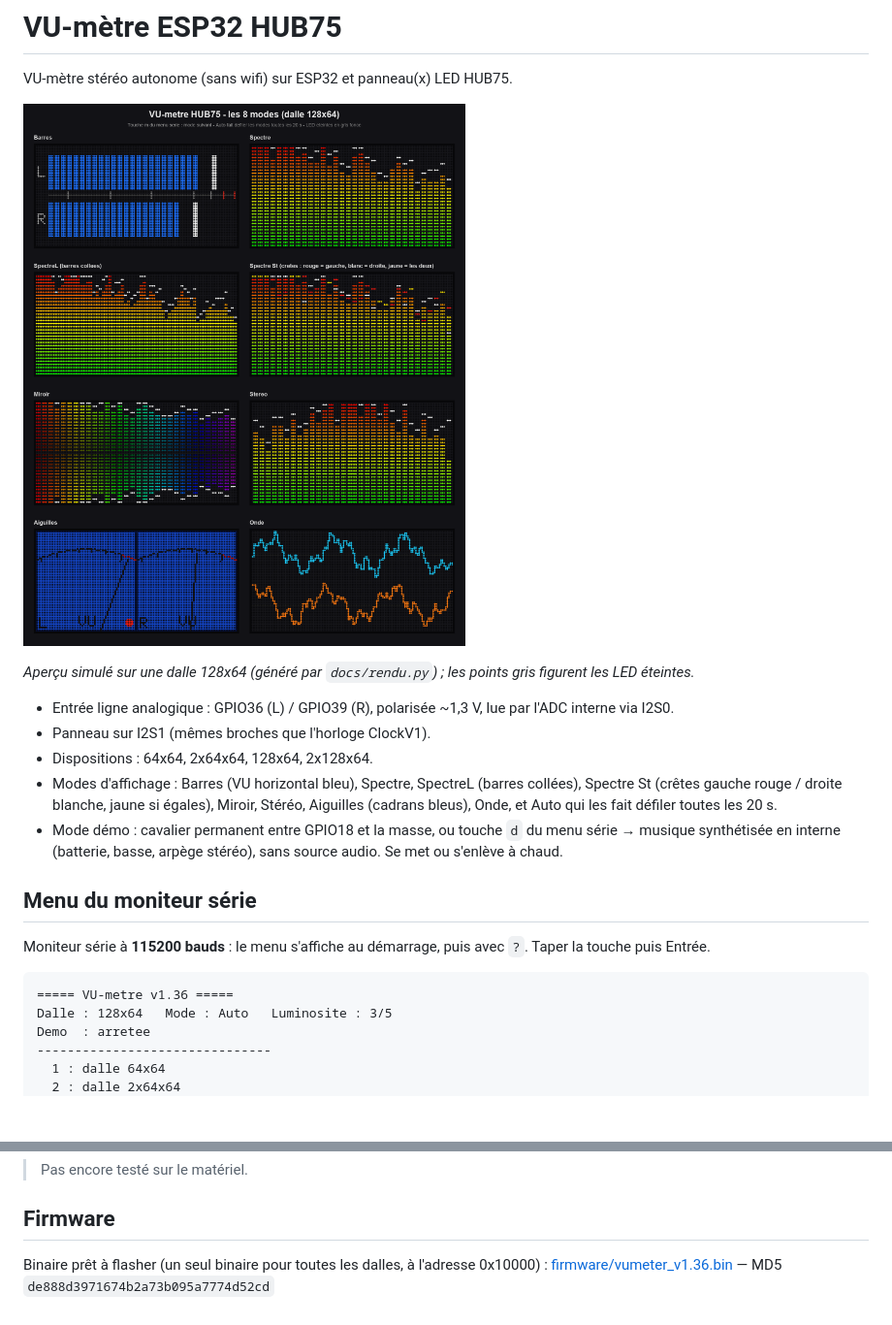
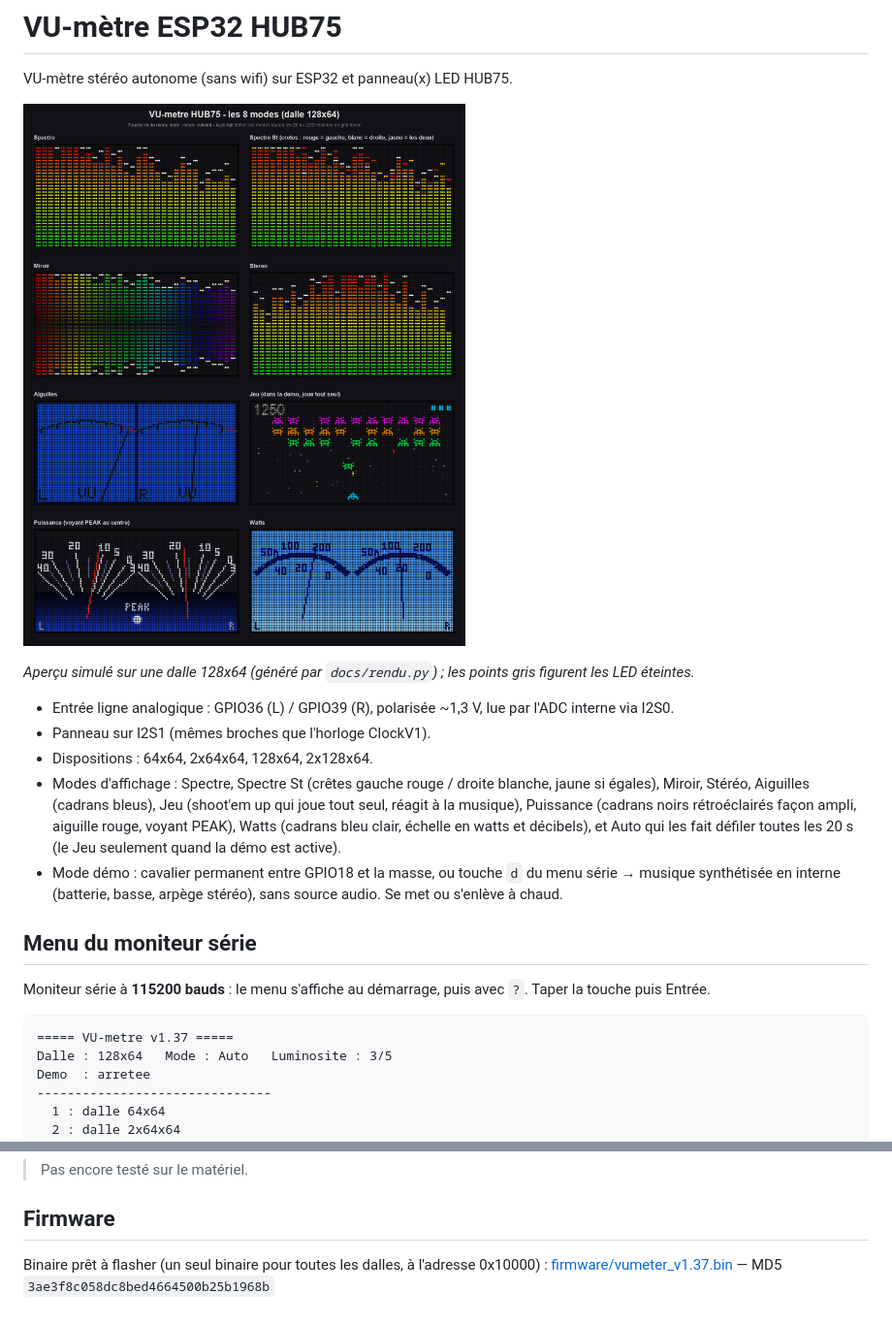
Before and after one commit to JeremC82/vumeter, a Markdown page: README.md, 2 parts joined by grey strips. Shown at 97% size. Drawn GitHub-style; pictures changed too: docs/rendu.png; blank space fills up the shorter version.

````diff
--- a/README.md
+++ b/README.md
@@ -9,7 +9,7 @@ VU-mètre stéréo autonome (sans wifi) sur ESP32 et panneau(x) LED HUB75.
 - Entrée ligne analogique : GPIO36 (L) / GPIO39 (R), polarisée ~1,3 V, lue par l'ADC interne via I2S0.
 - Panneau sur I2S1 (mêmes broches que l'horloge ClockV1).
 - Dispositions : 64x64, 2x64x64, 128x64, 2x128x64.
-- Modes d'affichage : Barres (VU horizontal bleu), Spectre, SpectreL (barres collées), Spectre St (crêtes gauche rouge / droite blanche, jaune si égales), Miroir, Stéréo, Aiguilles (cadrans bleus), Onde, et Auto qui les fait défiler toutes les 20 s.
+- Modes d'affichage : Spectre, Spectre St (crêtes gauche rouge / droite blanche, jaune si égales), Miroir, Stéréo, Aiguilles (cadrans bleus), Jeu (shoot'em up qui joue tout seul, réagit à la musique), Puissance (cadrans noirs rétroéclairés façon ampli, aiguille rouge, voyant PEAK), Watts (cadrans bleu clair, échelle en watts et décibels), et Auto qui les fait défiler toutes les 20 s (le Jeu seulement quand la démo est active).
 - Mode démo : cavalier permanent entre GPIO18 et la masse, ou touche `d` du menu série → musique synthétisée en interne (batterie, basse, arpège stéréo), sans source audio. Se met ou s'enlève à chaud.
 
 ## Menu du moniteur série
@@ -17,7 +17,7 @@ VU-mètre stéréo autonome (sans wifi) sur ESP32 et panneau(x) LED HUB75.
 Moniteur série à **115200 bauds** : le menu s'affiche au démarrage, puis avec `?`. Taper la touche puis Entrée.
 
 ```
-===== VU-metre v1.36 =====
+===== VU-metre v1.37 =====
 Dalle : 128x64   Mode : Auto   Luminosite : 3/5
 Demo  : arretee
 -------------------------------
@@ -45,4 +45,4 @@ Compilation : `./build.ps1` (arduino-cli, ESP32 classique) → `vumeter.bin`.
 ## Firmware
 
 Binaire prêt à flasher (un seul binaire pour toutes les dalles, à l'adresse 0x10000) :
-[firmware/vumeter_v1.36.bin](firmware/vumeter_v1.36.bin) — MD5 `de888d3971674b2a73b095a7774d52cd`
+[firmware/vumeter_v1.37.bin](firmware/vumeter_v1.37.bin) — MD5 `3ae3f8c058dc8bed4664500b25b1968b`
````
Also changed, not shown: other parts of README.md (+1 -1 lines), docs/menu-serie.md (+4 -4 lines), docs/branchement.png, 5 other files.
